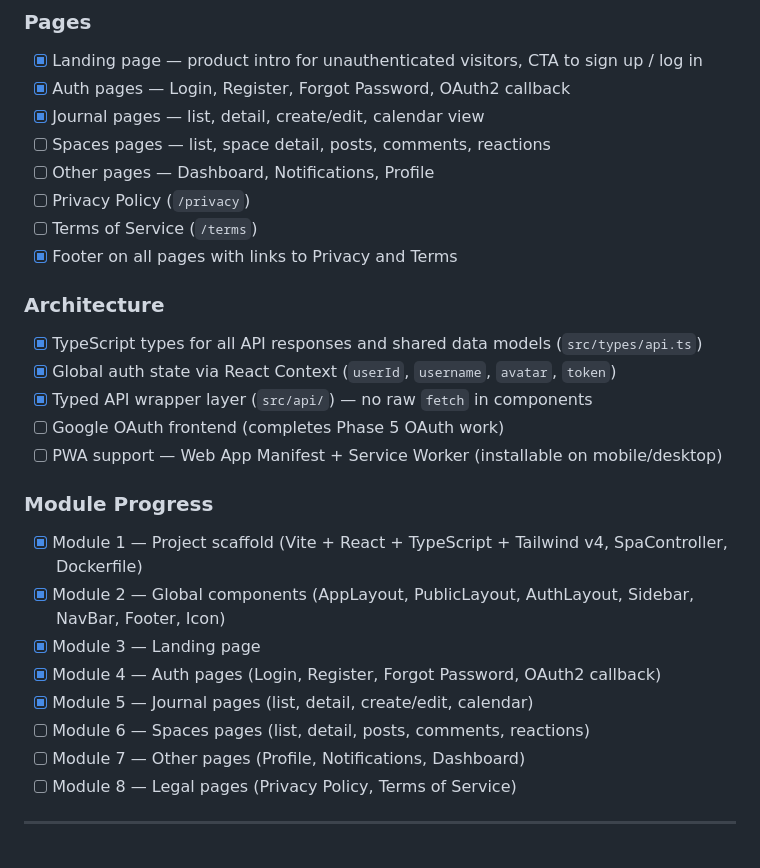
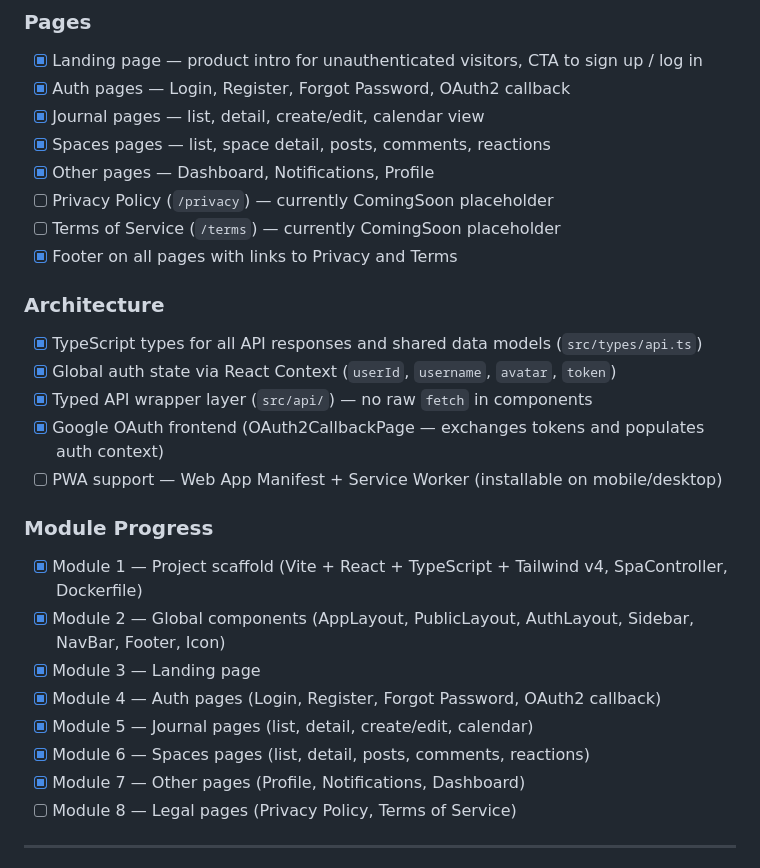
Before and after one commit to Spring0210/My-Journey, a Markdown page: docs/roadmap.md, the part around the change. Rendered like a GitHub page.

Commit message:
Update roadmap: mark modules 6/7 and Google OAuth frontend as complete

```diff
--- a/docs/roadmap.md
+++ b/docs/roadmap.md
@@ -125,17 +125,17 @@
 - [x] Landing page — product intro for unauthenticated visitors, CTA to sign up / log in
 - [x] Auth pages — Login, Register, Forgot Password, OAuth2 callback
 - [x] Journal pages — list, detail, create/edit, calendar view
-- [ ] Spaces pages — list, space detail, posts, comments, reactions
-- [ ] Other pages — Dashboard, Notifications, Profile
-- [ ] Privacy Policy (`/privacy`)
-- [ ] Terms of Service (`/terms`)
+- [x] Spaces pages — list, space detail, posts, comments, reactions
+- [x] Other pages — Dashboard, Notifications, Profile
+- [ ] Privacy Policy (`/privacy`) — currently ComingSoon placeholder
+- [ ] Terms of Service (`/terms`) — currently ComingSoon placeholder
 - [x] Footer on all pages with links to Privacy and Terms
 
 ### Architecture
 - [x] TypeScript types for all API responses and shared data models (`src/types/api.ts`)
 - [x] Global auth state via React Context (`userId`, `username`, `avatar`, `token`)
 - [x] Typed API wrapper layer (`src/api/`) — no raw `fetch` in components
-- [ ] Google OAuth frontend (completes Phase 5 OAuth work)
+- [x] Google OAuth frontend (OAuth2CallbackPage — exchanges tokens and populates auth context)
 - [ ] PWA support — Web App Manifest + Service Worker (installable on mobile/desktop)
 
 ### Module Progress
@@ -144,8 +144,8 @@
 - [x] Module 3 — Landing page
 - [x] Module 4 — Auth pages (Login, Register, Forgot Password, OAuth2 callback)
 - [x] Module 5 — Journal pages (list, detail, create/edit, calendar)
-- [ ] Module 6 — Spaces pages (list, detail, posts, comments, reactions)
-- [ ] Module 7 — Other pages (Profile, Notifications, Dashboard)
+- [x] Module 6 — Spaces pages (list, detail, posts, comments, reactions)
+- [x] Module 7 — Other pages (Profile, Notifications, Dashboard)
 - [ ] Module 8 — Legal pages (Privacy Policy, Terms of Service)
 
 ---
```
